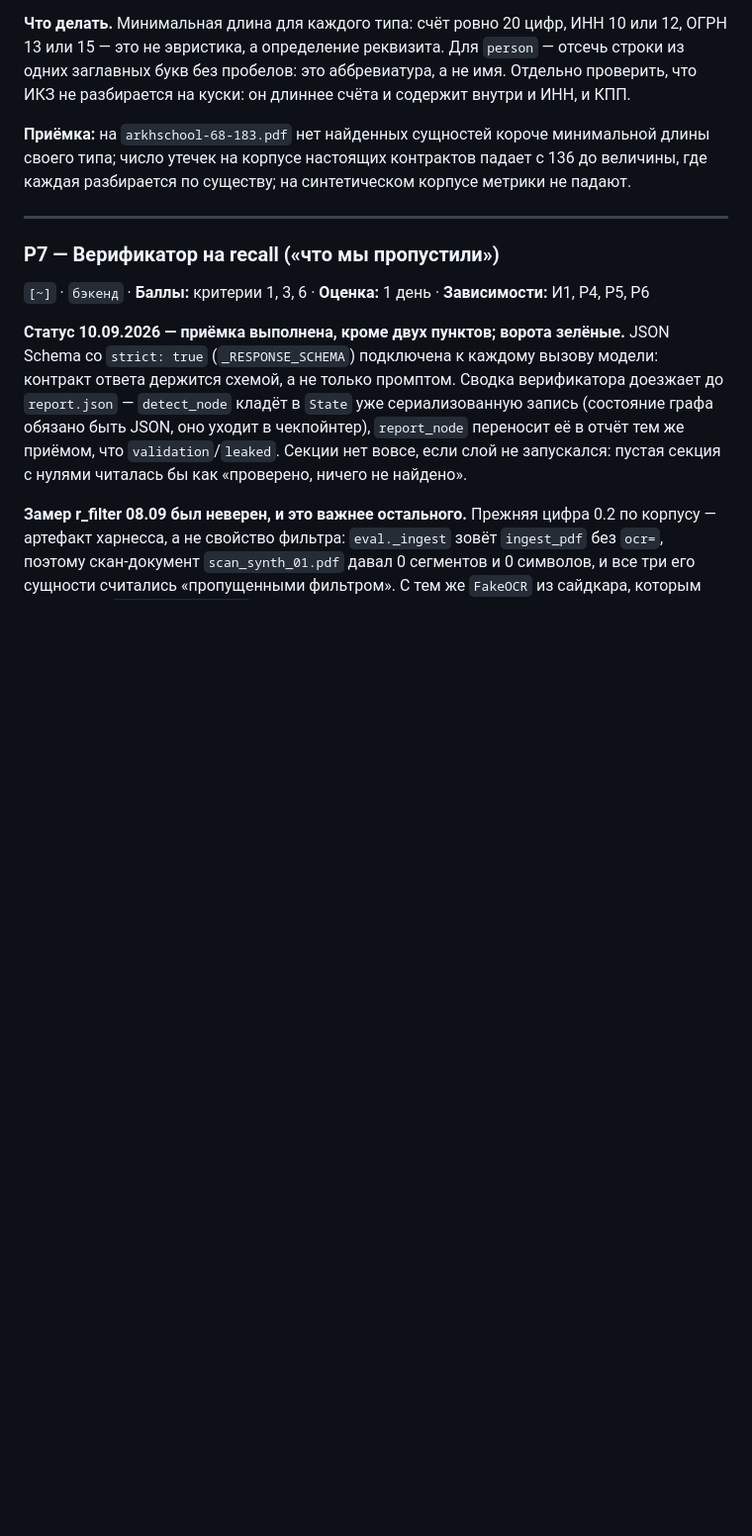
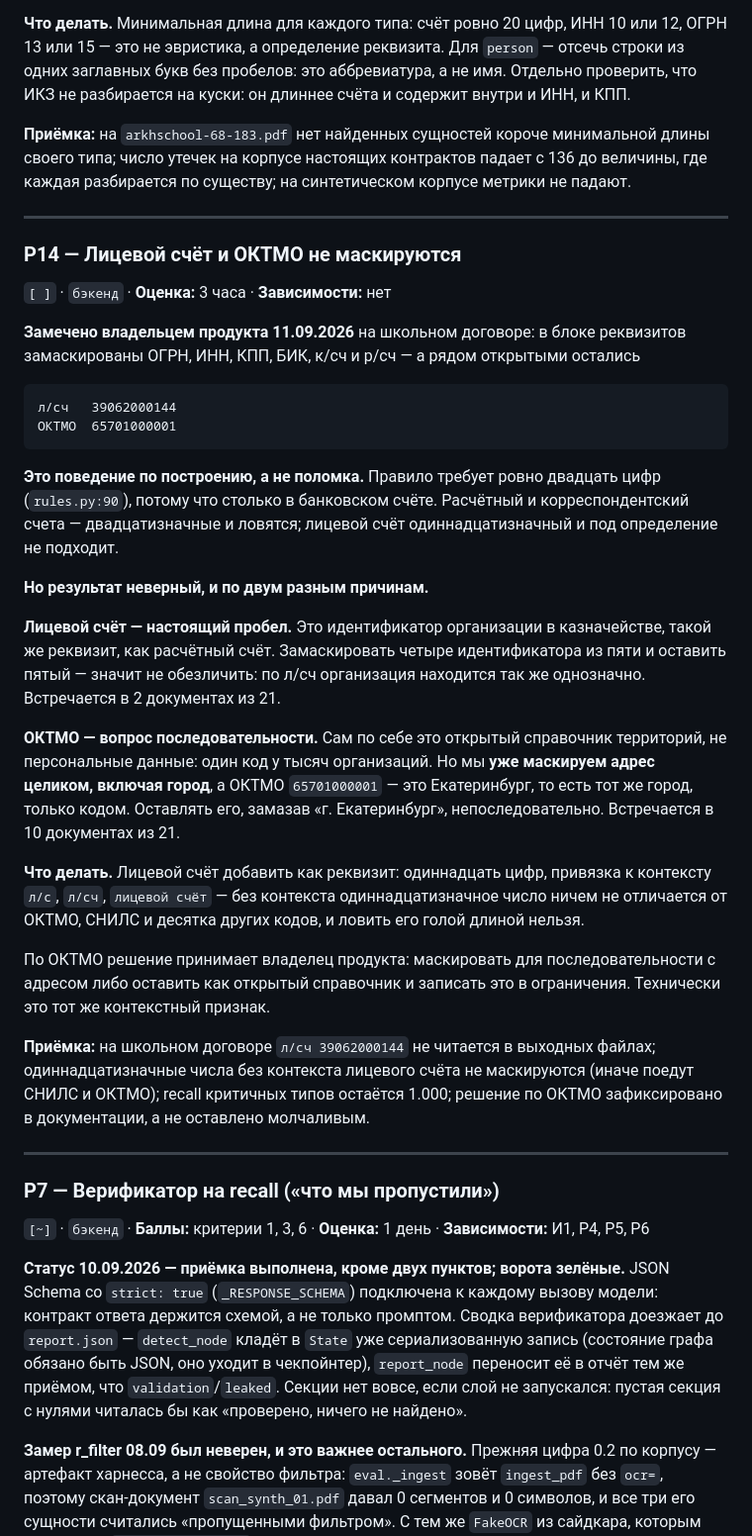
Before and after one commit to 42team-ru/docveil, a Markdown page: TASKS.md, the part around the change. Shown at 99% size. Rendered like a GitHub page; blank space fills up the shorter version.

Commit message:
docs(Р14): лицевой счёт и ОКТМО остаются открытыми
Правило банковского счёта требует ровно 20 цифр — р/сч и к/сч ловятся,
одиннадцатизначный л/сч нет. Но л/сч это идентификатор организации в
казначействе: замаскировать четыре реквизита из пяти и оставить пятый
значит не обезличить.

ОКТМО отдельный вопрос: сам по себе открытый справочник, но мы уже
маскируем адрес с городом, а код указывает на тот же город. Решение за
владельцем продукта, но молчать о нём нельзя.

Ловить одиннадцать цифр голой длиной запрещено — под неё подходят и СНИЛС,
и ОКТМО; нужна привязка к контексту «л/сч».

````diff
--- a/TASKS.md
+++ b/TASKS.md
@@ -571,6 +571,55 @@ recall; 152-ФЗ и 436-ФЗ находятся; на синтетическом
 минимальной длины своего типа; число утечек на корпусе настоящих
 контрактов падает с 136 до величины, где каждая разбирается по существу;
 на синтетическом корпусе метрики не падают.
+
+---
+
+### Р14 — Лицевой счёт и ОКТМО не маскируются
+
+`[ ]` · `бэкенд` · **Оценка:** 3 часа · **Зависимости:** нет
+
+**Замечено владельцем продукта 11.09.2026** на школьном договоре: в блоке
+реквизитов замаскированы ОГРН, ИНН, КПП, БИК, к/сч и р/сч — а рядом
+открытыми остались
+
+```
+л/сч   39062000144
+ОКТМО  65701000001
+```
+
+**Это поведение по построению, а не поломка.** Правило требует ровно
+двадцать цифр (`rules.py:90`), потому что столько в банковском счёте.
+Расчётный и корреспондентский счета — двадцатизначные и ловятся; лицевой
+счёт одиннадцатизначный и под определение не подходит.
+
+**Но результат неверный, и по двум разным причинам.**
+
+**Лицевой счёт — настоящий пробел.** Это идентификатор организации в
+казначействе, такой же реквизит, как расчётный счёт. Замаскировать четыре
+идентификатора из пяти и оставить пятый — значит не обезличить: по л/сч
+организация находится так же однозначно. Встречается в 2 документах из 21.
+
+**ОКТМО — вопрос последовательности.** Сам по себе это открытый
+справочник территорий, не персональные данные: один код у тысяч
+организаций. Но мы **уже маскируем адрес целиком, включая город**, а
+ОКТМО `65701000001` — это Екатеринбург, то есть тот же город, только
+кодом. Оставлять его, замазав «г. Екатеринбург», непоследовательно.
+Встречается в 10 документах из 21.
+
+**Что делать.** Лицевой счёт добавить как реквизит: одиннадцать цифр,
+привязка к контексту `л/с`, `л/сч`, `лицевой счёт` — без контекста
+одиннадцатизначное число ничем не отличается от ОКТМО, СНИЛС и десятка
+других кодов, и ловить его голой длиной нельзя.
+
+По ОКТМО решение принимает владелец продукта: маскировать для
+последовательности с адресом либо оставить как открытый справочник и
+записать это в ограничения. Технически это тот же контекстный признак.
+
+**Приёмка:** на школьном договоре `л/сч 39062000144` не читается в
+выходных файлах; одиннадцатизначные числа без контекста лицевого счёта не
+маскируются (иначе поедут СНИЛС и ОКТМО); recall критичных типов остаётся
+1.000; решение по ОКТМО зафиксировано в документации, а не оставлено
+молчаливым.
 
 ---
 
````
